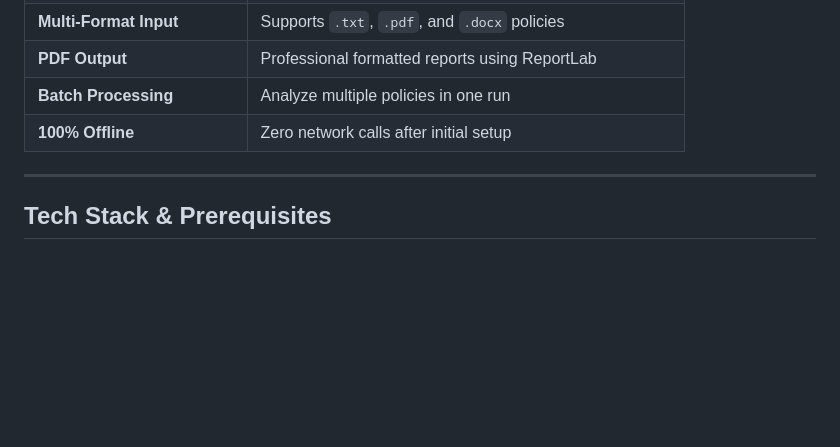
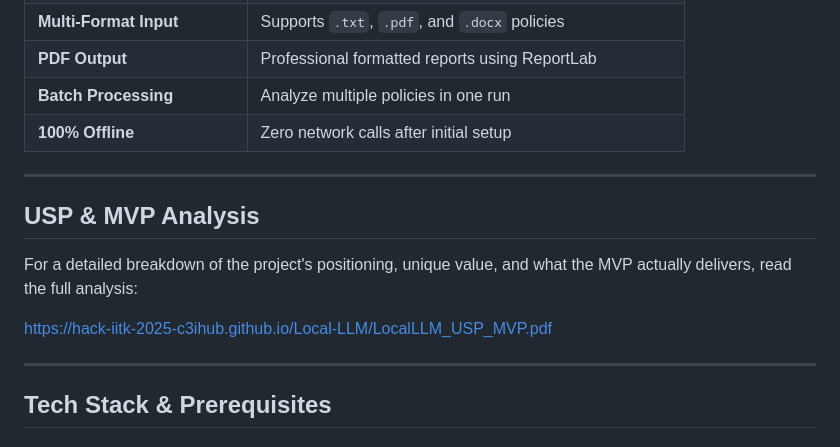
Before and after one commit to HACK-IITK-2025-C3iHub/Local-LLM, a Markdown page: README.md, the part around the change. GitHub-like rendering; blank space fills up the shorter version.

Commit message:
Add USP & MVP Analysis section to README
Added USP & MVP Analysis section with link to detailed document.

```diff
--- a/README.md
+++ b/README.md
@@ -52,6 +52,14 @@ The system identifies policy weaknesses, generates revised policies addressing t
 | **PDF Output** | Professional formatted reports using ReportLab |
 | **Batch Processing** | Analyze multiple policies in one run |
 | **100% Offline** | Zero network calls after initial setup |
+
+---
+
+## USP & MVP Analysis
+
+For a detailed breakdown of the project's positioning, unique value, and what the MVP actually delivers, read the full analysis:
+
+https://hack-iitk-2025-c3ihub.github.io/Local-LLM/LocalLLM_USP_MVP.pdf
 
 ---
 
```
